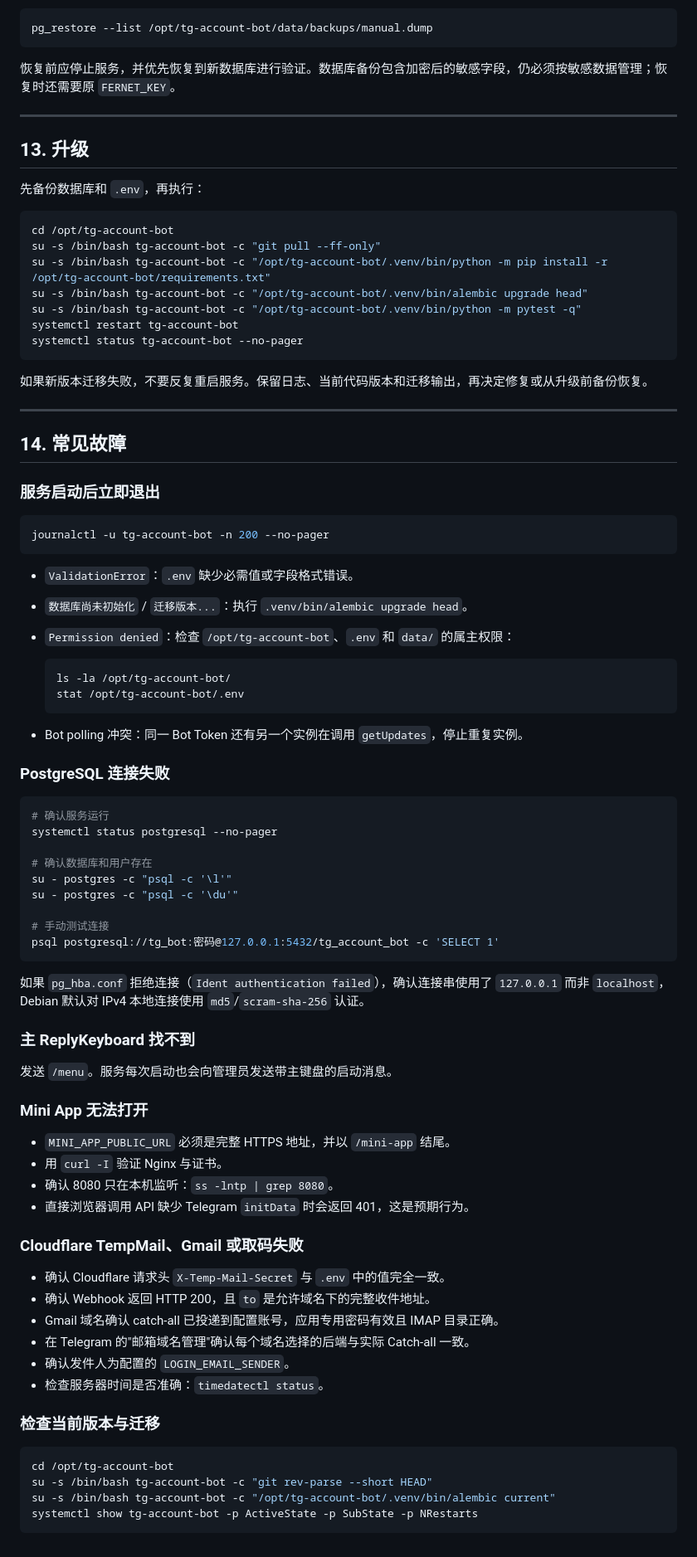
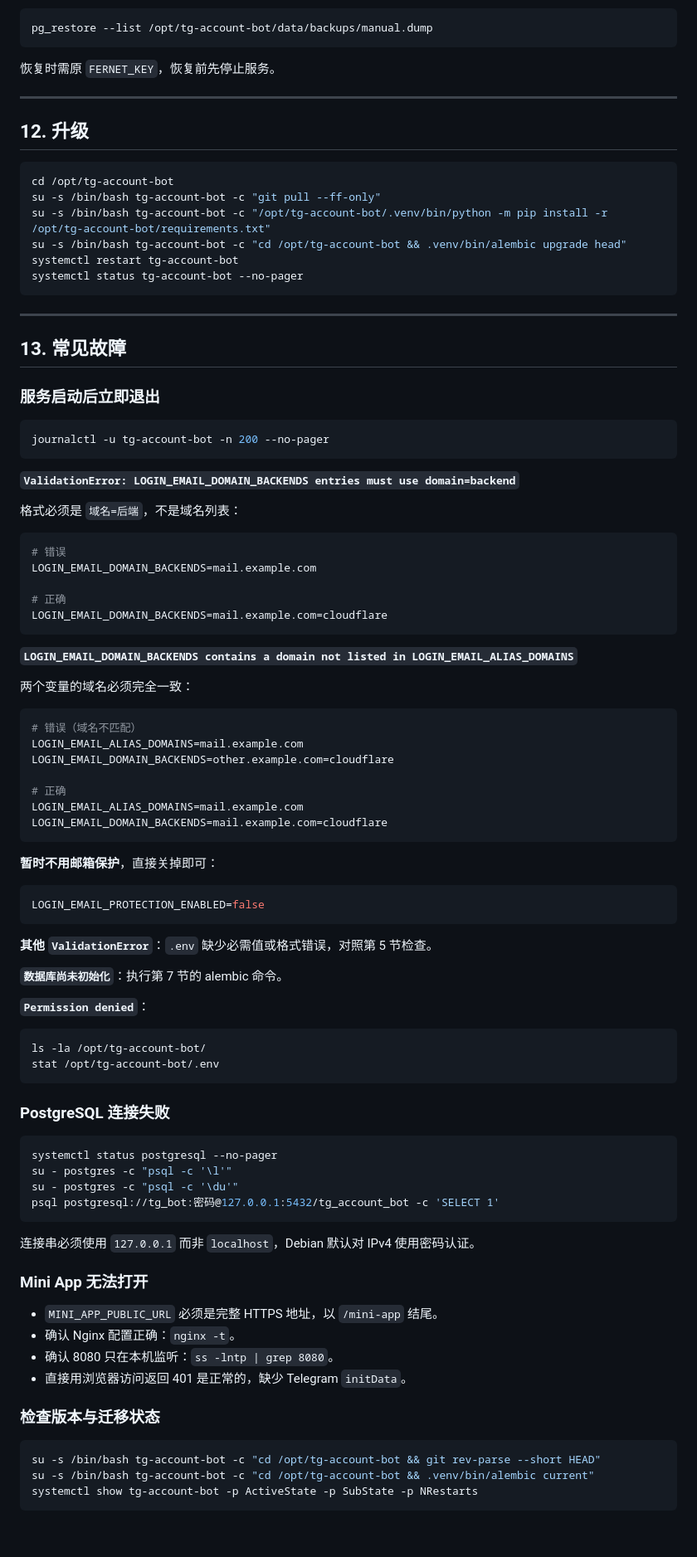
Before and after one commit to o2sky/tgmag, a Markdown page: deploy-debian13.md, the part around one of its changes. Shown at 83% size. Rendered like a GitHub page.

````diff
--- a/deploy-debian13.md
+++ b/deploy-debian13.md
@@ -420,29 +409,24 @@ su -s /bin/bash tg-account-bot -c "pg_dump \
 pg_restore --list /opt/tg-account-bot/data/backups/manual.dump
 ```
 
-恢复前应停止服务，并优先恢复到新数据库进行验证。数据库备份包含加密后的敏感字段，仍必须按敏感数据管理；恢复时还需要原 `FERNET_KEY`。
+恢复时需原 `FERNET_KEY`，恢复前先停止服务。
 
 ---
 
-## 13. 升级
-
-先备份数据库和 `.env`，再执行：
+## 12. 升级
 
 ```bash
 cd /opt/tg-account-bot
 su -s /bin/bash tg-account-bot -c "git pull --ff-only"
 su -s /bin/bash tg-account-bot -c "/opt/tg-account-bot/.venv/bin/python -m pip install -r /opt/tg-account-bot/requirements.txt"
-su -s /bin/bash tg-account-bot -c "/opt/tg-account-bot/.venv/bin/alembic upgrade head"
-su -s /bin/bash tg-account-bot -c "/opt/tg-account-bot/.venv/bin/python -m pytest -q"
+su -s /bin/bash tg-account-bot -c "cd /opt/tg-account-bot && .venv/bin/alembic upgrade head"
 systemctl restart tg-account-bot
 systemctl status tg-account-bot --no-pager
 ```
 
-如果新版本迁移失败，不要反复重启服务。保留日志、当前代码版本和迁移输出，再决定修复或从升级前备份恢复。
-
 ---
 
-## 14. 常见故障
+## 13. 常见故障
 
 ### 服务启动后立即退出
 
@@ -450,58 +434,71 @@ systemctl status tg-account-bot --no-pager
 journalctl -u tg-account-bot -n 200 --no-pager
 ```
 
-- `ValidationError`：`.env` 缺少必需值或字段格式错误。
-- `数据库尚未初始化` / `迁移版本...`：执行 `.venv/bin/alembic upgrade head`。
-- `Permission denied`：检查 `/opt/tg-account-bot`、`.env` 和 `data/` 的属主权限：
+**`ValidationError: LOGIN_EMAIL_DOMAIN_BACKENDS entries must use domain=backend`**
 
-  ```bash
-  ls -la /opt/tg-account-bot/
-  stat /opt/tg-account-bot/.env
-  ```
+格式必须是 `域名=后端`，不是域名列表：
 
-- Bot polling 冲突：同一 Bot Token 还有另一个实例在调用 `getUpdates`，停止重复实例。
+```env
+# 错误
+LOGIN_EMAIL_DOMAIN_BACKENDS=mail.example.com
+
+# 正确
+LOGIN_EMAIL_DOMAIN_BACKENDS=mail.example.com=cloudflare
+```
+
+**`LOGIN_EMAIL_DOMAIN_BACKENDS contains a domain not listed in LOGIN_EMAIL_ALIAS_DOMAINS`**
+
+两个变量的域名必须完全一致：
+
+```env
+# 错误（域名不匹配）
+LOGIN_EMAIL_ALIAS_DOMAINS=mail.example.com
+LOGIN_EMAIL_DOMAIN_BACKENDS=other.example.com=cloudflare
+
+# 正确
+LOGIN_EMAIL_ALIAS_DOMAINS=mail.example.com
+LOGIN_EMAIL_DOMAIN_BACKENDS=mail.example.com=cloudflare
+```
+
+**暂时不用邮箱保护**，直接关掉即可：
+
+```env
+LOGIN_EMAIL_PROTECTION_ENABLED=false
+```
+
+**其他 `ValidationError`**：`.env` 缺少必需值或格式错误，对照第 5 节检查。
+
+**`数据库尚未初始化`**：执行第 7 节的 alembic 命令。
+
+**`Permission denied`**：
+
+```bash
+ls -la /opt/tg-account-bot/
+stat /opt/tg-account-bot/.env
+```
 
 ### PostgreSQL 连接失败
 
 ```bash
-# 确认服务运行
 systemctl status postgresql --no-pager
-
-# 确认数据库和用户存在
 su - postgres -c "psql -c '\l'"
 su - postgres -c "psql -c '\du'"
-
-# 手动测试连接
 psql postgresql://tg_bot:密码@127.0.0.1:5432/tg_account_bot -c 'SELECT 1'
 ```
 
-如果 `pg_hba.conf` 拒绝连接（`Ident authentication failed`），确认连接串使用了 `127.0.0.1` 而非 `localhost`，Debian 默认对 IPv4 本地连接使用 `md5`/`scram-sha-256` 认证。
-
-### 主 ReplyKeyboard 找不到
-
-发送 `/menu`。服务每次启动也会向管理员发送带主键盘的启动消息。
+连接串必须使用 `127.0.0.1` 而非 `localhost`，Debian 默认对 IPv4 使用密码认证。
 
 ### Mini App 无法打开
 
-- `MINI_APP_PUBLIC_URL` 必须是完整 HTTPS 地址，并以 `/mini-app` 结尾。
-- 用 `curl -I` 验证 Nginx 与证书。
+- `MINI_APP_PUBLIC_URL` 必须是完整 HTTPS 地址，以 `/mini-app` 结尾。
+- 确认 Nginx 配置正确：`nginx -t`。
 - 确认 8080 只在本机监听：`ss -lntp | grep 8080`。
-- 直接浏览器调用 API 缺少 Telegram `initData` 时会返回 401，这是预期行为。
+- 直接用浏览器访问返回 401 是正常的，缺少 Telegram `initData`。
 
-### Cloudflare TempMail、Gmail 或取码失败
-
-- 确认 Cloudflare 请求头 `X-Temp-Mail-Secret` 与 `.env` 中的值完全一致。
-- 确认 Webhook 返回 HTTP 200，且 `to` 是允许域名下的完整收件地址。
-- Gmail 域名确认 catch-all 已投递到配置账号，应用专用密码有效且 IMAP 目录正确。
-- 在 Telegram 的"邮箱域名管理"确认每个域名选择的后端与实际 Catch-all 一致。
-- 确认发件人为配置的 `LOGIN_EMAIL_SENDER`。
-- 检查服务器时间是否准确：`timedatectl status`。
-
-### 检查当前版本与迁移
+### 检查版本与迁移状态
 
 ```bash
-cd /opt/tg-account-bot
-su -s /bin/bash tg-account-bot -c "git rev-parse --short HEAD"
-su -s /bin/bash tg-account-bot -c "/opt/tg-account-bot/.venv/bin/alembic current"
+su -s /bin/bash tg-account-bot -c "cd /opt/tg-account-bot && git rev-parse --short HEAD"
+su -s /bin/bash tg-account-bot -c "cd /opt/tg-account-bot && .venv/bin/alembic current"
 systemctl show tg-account-bot -p ActiveState -p SubState -p NRestarts
 ```
````
Also changed, not shown: other parts of deploy-debian13.md (+133 -144 lines).
